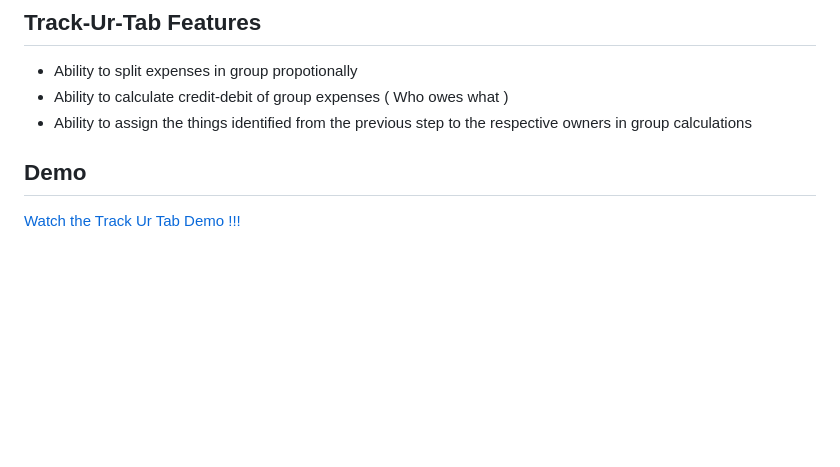
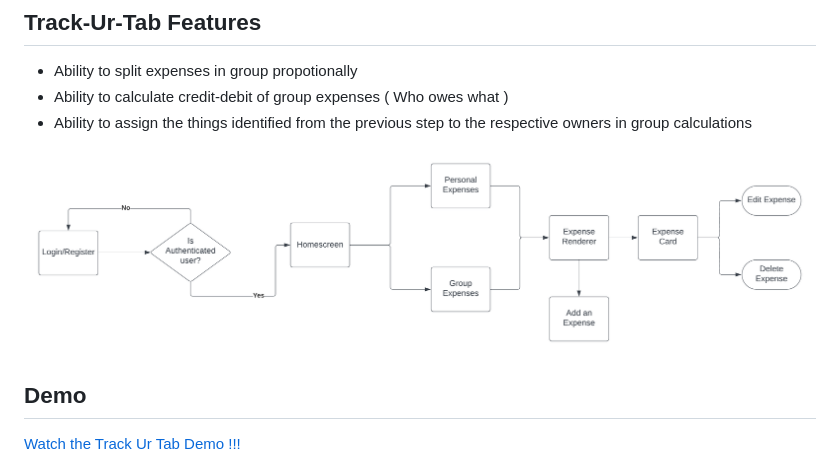
Before and after one commit to SKS2024SE/Track-Ur-Tab, a Markdown page: README.md, the part around the change. Rendered like a GitHub page; blank space fills up the shorter version.

Commit message:
Added the Component Architecture

```diff
--- a/README.md
+++ b/README.md
@@ -41,6 +41,7 @@ Expense tracker software helps users improve financial awareness, manage budgets
  - Ability to calculate credit-debit of group expenses ( Who owes what )
  - Ability to assign the things identified from the previous step to the respective owners in group calculations
 
+![Component Architecture.png](https://raw.githubusercontent.com/SKS2024SE/Track-Ur-Tab/refs/heads/main/Documentation/Component%20Architecture.png)
 ## Demo
 
 [Watch the Track Ur Tab Demo !!!](https://youtu.be/CKg4u8rYCi0?si=s5vSQ-rhXNPwLs3p)
```
